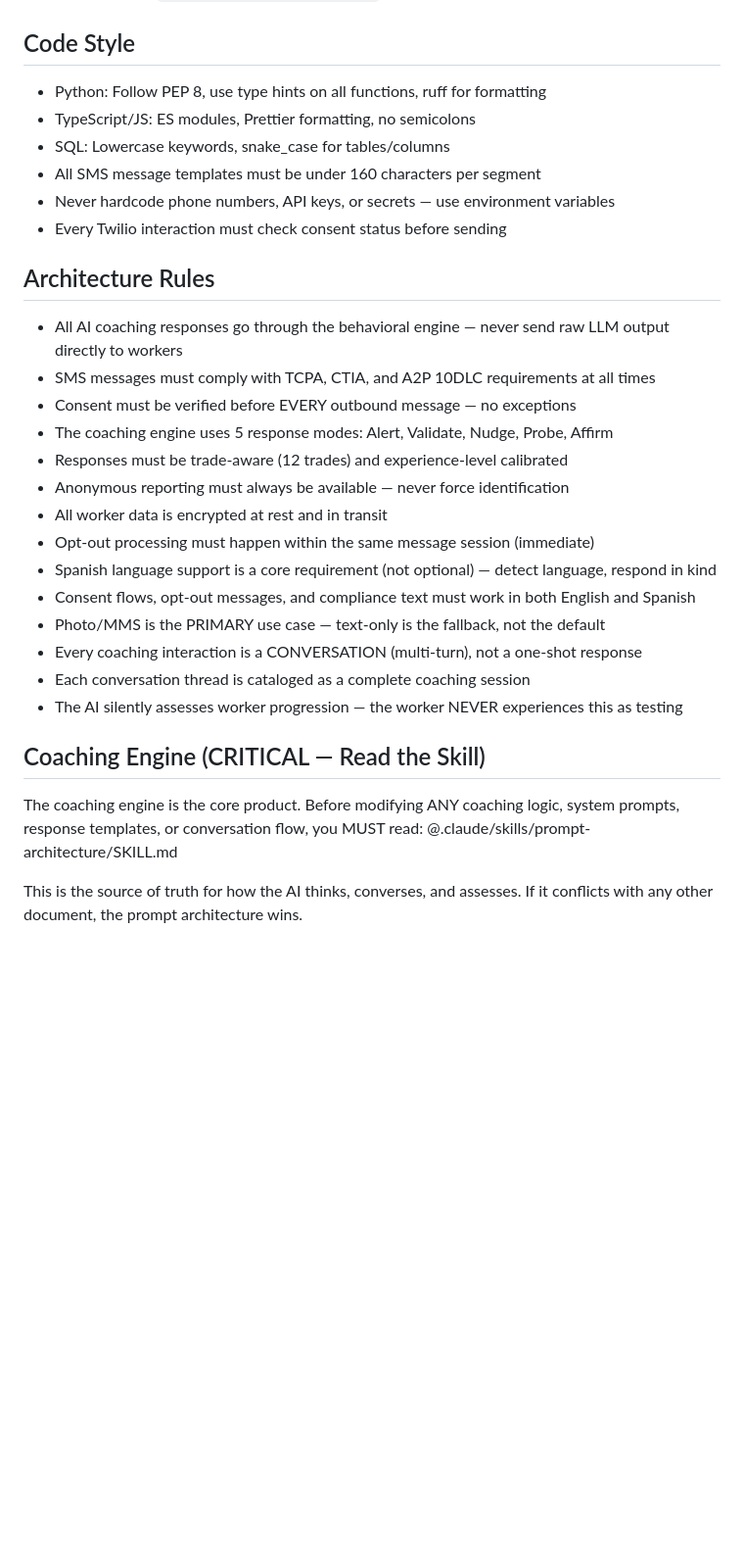
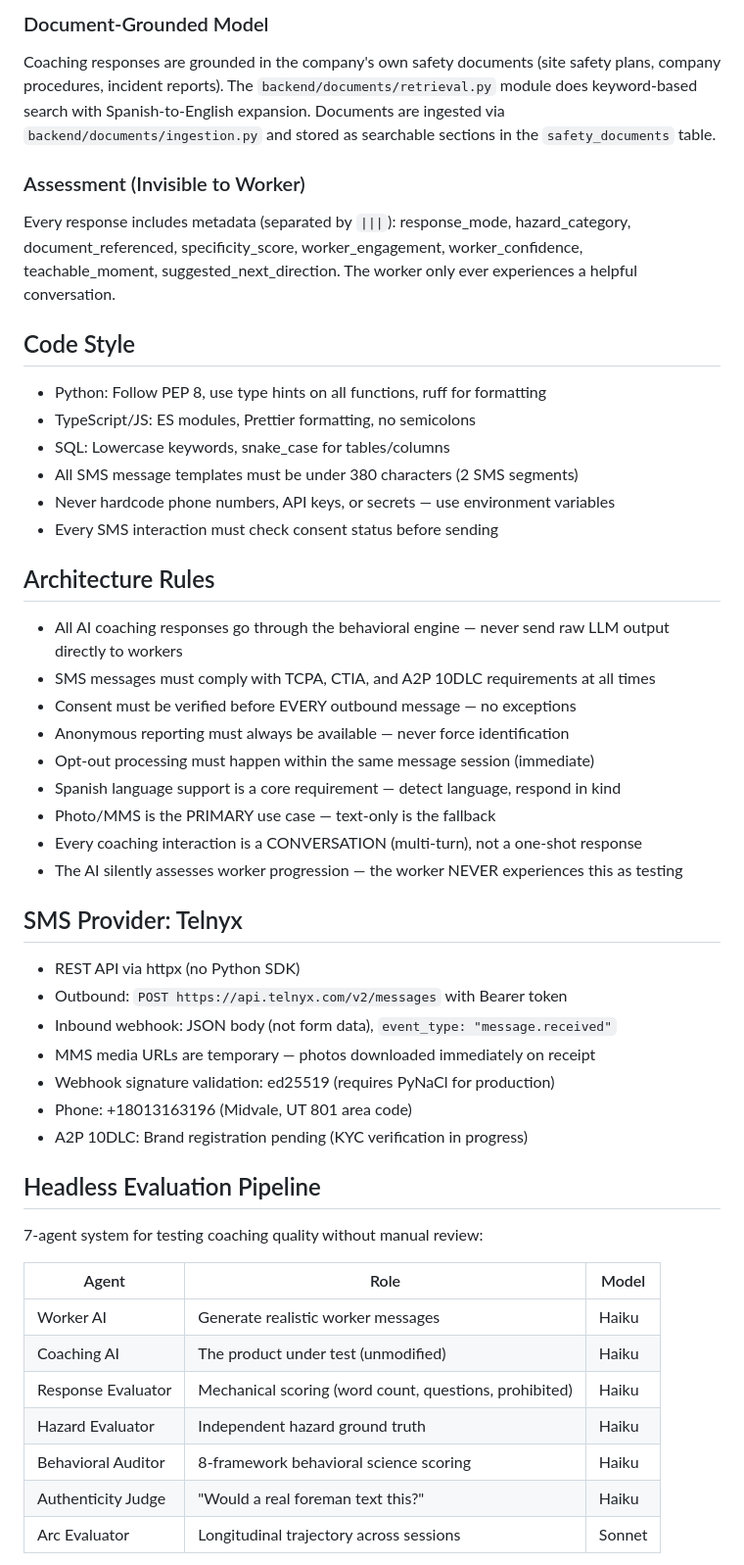
Before and after one commit to btsparks/safety-as-a-contact, a Markdown page: CLAUDE.md, the part around one of its changes. Shown at 98% size. Rendered like a GitHub page; blank space fills up the shorter version.

```diff
--- a/CLAUDE.md
+++ b/CLAUDE.md
@@ -33,35 +55,53 @@ SMS-delivered behavioral safety coaching for construction. Workers save a phone
+### Document-Grounded Model
+
+Coaching responses are grounded in the company's own safety documents (site safety plans, company procedures, incident reports). The `backend/documents/retrieval.py` module does keyword-based search with Spanish-to-English expansion. Documents are ingested via `backend/documents/ingestion.py` and stored as searchable sections in the `safety_documents` table.
+
+### Assessment (Invisible to Worker)
+
+Every response includes metadata (separated by `|||`): response_mode, hazard_category, document_referenced, specificity_score, worker_engagement, worker_confidence, teachable_moment, suggested_next_direction. The worker only ever experiences a helpful conversation.
 
 ## Code Style
 
 - Python: Follow PEP 8, use type hints on all functions, ruff for formatting
 - TypeScript/JS: ES modules, Prettier formatting, no semicolons
 - SQL: Lowercase keywords, snake_case for tables/columns
-- All SMS message templates must be under 160 characters per segment
+- All SMS message templates must be under 380 characters (2 SMS segments)
 - Never hardcode phone numbers, API keys, or secrets — use environment variables
-- Every Twilio interaction must check consent status before sending
+- Every SMS interaction must check consent status before sending
 
 ## Architecture Rules
 
 - All AI coaching responses go through the behavioral engine — never send raw LLM output directly to workers
 - SMS messages must comply with TCPA, CTIA, and A2P 10DLC requirements at all times
 - Consent must be verified before EVERY outbound message — no exceptions
-- The coaching engine uses 5 response modes: Alert, Validate, Nudge, Probe, Affirm
-- Responses must be trade-aware (12 trades) and experience-level calibrated
 - Anonymous reporting must always be available — never force identification
-- All worker data is encrypted at rest and in transit
 - Opt-out processing must happen within the same message session (immediate)
-- Spanish language support is a core requirement (not optional) — detect language, respond in kind
-- Consent flows, opt-out messages, and compliance text must work in both English and Spanish
-- Photo/MMS is the PRIMARY use case — text-only is the fallback, not the default
+- Spanish language support is a core requirement — detect language, respond in kind
+- Photo/MMS is the PRIMARY use case — text-only is the fallback
 - Every coaching interaction is a CONVERSATION (multi-turn), not a one-shot response
-- Each conversation thread is cataloged as a complete coaching session
 - The AI silently assesses worker progression — the worker NEVER experiences this as testing
 
-## Coaching Engine (CRITICAL — Read the Skill)
+## SMS Provider: Telnyx
 
-The coaching engine is the core product. Before modifying ANY coaching logic,
-system prompts, response templates, or conversation flow, you MUST read:
-@.claude/skills/prompt-architecture/SKILL.md
+- REST API via httpx (no Python SDK)
+- Outbound: `POST https://api.telnyx.com/v2/messages` with Bearer token
+- Inbound webhook: JSON body (not form data), `event_type: "message.received"`
+- MMS media URLs are temporary — photos downloaded immediately on receipt
+- Webhook signature validation: ed25519 (requires PyNaCl for production)
+- Phone: +18013163196 (Midvale, UT 801 area code)
+- A2P 10DLC: Brand registration pending (KYC verification in progress)
 
-This is the source of truth for how the AI thinks, converses, and assesses.
-If it conflicts with any other document, the prompt architecture wins.
+## Headless Evaluation Pipeline
+
+7-agent system for testing coaching quality without manual review:
+
+| Agent | Role | Model |
+|-------|------|-------|
+| Worker AI | Generate realistic worker messages | Haiku |
+| Coaching AI | The product under test (unmodified) | Haiku |
+| Response Evaluator | Mechanical scoring (word count, questions, prohibited) | Haiku |
+| Hazard Evaluator | Independent hazard ground truth | Haiku |
+| Behavioral Auditor | 8-framework behavioral science scoring | Haiku |
+| Authenticity Judge | "Would a real foreman text this?" | Haiku |
+| Arc Evaluator | Longitudinal trajectory across sessions | Sonnet |
+
```
Also changed, not shown: other parts of CLAUDE.md (+112 -50 lines), docs/ARCHITECTURE.md (+123 -113 lines).
